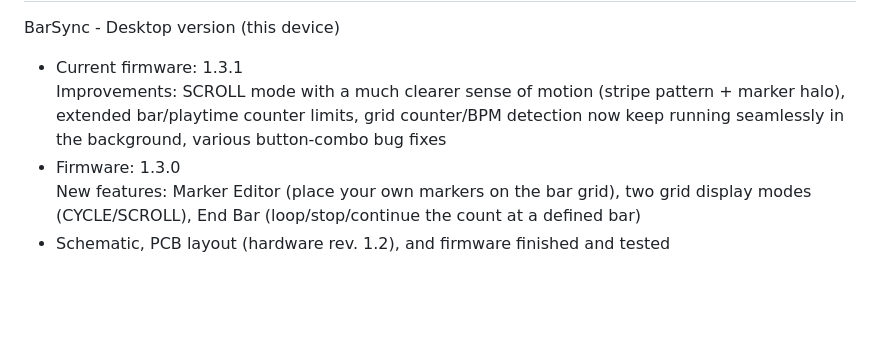
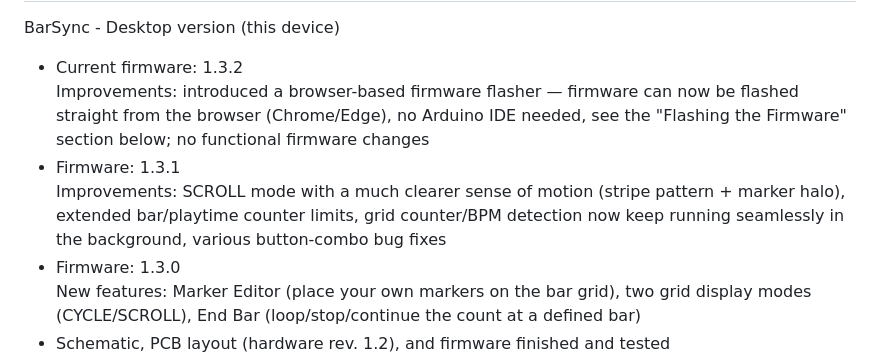
Before and after one commit to barna81/BarSync, a Markdown page: README.md, the part around one of its changes. GitHub-like rendering; blank space fills up the shorter version.

```diff
--- a/README.md
+++ b/README.md
@@ -20,10 +20,15 @@ displays bar position, beat progress, tempo, and elapsed play time on a
 
 BarSync - Desktop version (this device)
-- Current firmware: 1.3.1
-Improvements: SCROLL mode with a much clearer sense of motion (stripe
-pattern + marker halo), extended bar/playtime counter limits, grid
-counter/BPM detection now keep running seamlessly in the background,
-various button-combo bug fixes
+- Current firmware: 1.3.2
+Improvements: introduced a browser-based firmware flasher — firmware
+can now be flashed straight from the browser (Chrome/Edge), no Arduino
+IDE needed, see the "Flashing the Firmware" section below; no
+functional firmware changes
+- Firmware: 1.3.1
+    Improvements: SCROLL mode with a much clearer sense of motion (stripe
+    pattern + marker halo), extended bar/playtime counter limits, grid
+    counter/BPM detection now keep running seamlessly in the background,
+    various button-combo bug fixes
 - Firmware: 1.3.0
     New features: Marker Editor (place your own markers on the bar grid), two grid display modes (CYCLE/SCROLL), End Bar (loop/stop/continue the count at a defined bar)
 - Schematic, PCB layout (hardware rev. 1.2), and firmware finished and tested
```
Also changed, not shown: other parts of README.md (+1 -1 lines), README.de.md (+11 -6 lines).
